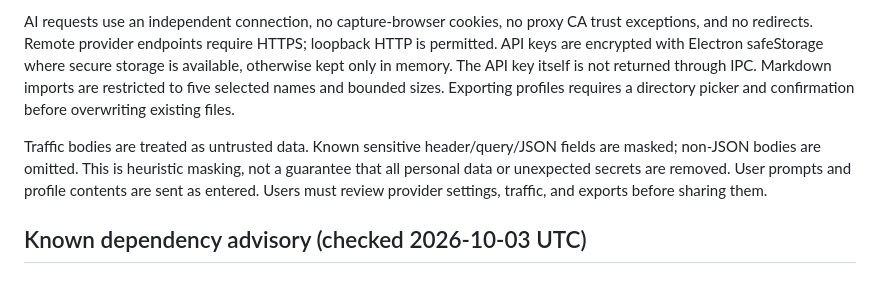
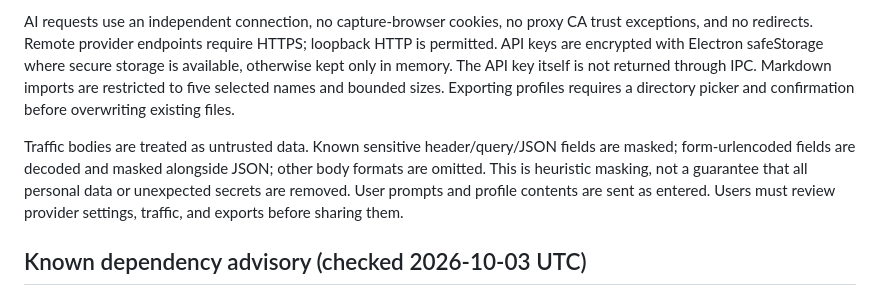
Before and after one commit to diemasmahendra/arus-inspector, a Markdown page: SECURITY.md, the part around the change. GitHub-like rendering.

```diff
--- a/SECURITY.md
+++ b/SECURITY.md
@@ -8,7 +8,7 @@ Only the trusted inspector's main frame can call IPC. The capture browser has no
 
 AI requests use an independent connection, no capture-browser cookies, no proxy CA trust exceptions, and no redirects. Remote provider endpoints require HTTPS; loopback HTTP is permitted. API keys are encrypted with Electron safeStorage where secure storage is available, otherwise kept only in memory. The API key itself is not returned through IPC. Markdown imports are restricted to five selected names and bounded sizes. Exporting profiles requires a directory picker and confirmation before overwriting existing files.
 
-Traffic bodies are treated as untrusted data. Known sensitive header/query/JSON fields are masked; non-JSON bodies are omitted. This is heuristic masking, not a guarantee that all personal data or unexpected secrets are removed. User prompts and profile contents are sent as entered. Users must review provider settings, traffic, and exports before sharing them.
+Traffic bodies are treated as untrusted data. Known sensitive header/query/JSON fields are masked; form-urlencoded fields are decoded and masked alongside JSON; other body formats are omitted. This is heuristic masking, not a guarantee that all personal data or unexpected secrets are removed. User prompts and profile contents are sent as entered. Users must review provider settings, traffic, and exports before sharing them.
 
 ## Known dependency advisory (checked 2026-10-03 UTC)
 
```
Also changed, not shown: README.md (+7 -3 lines), src/agent-profiles/TOOLS.md (+1 -1 lines), docs/agent-settings.png, docs/agent.png, docs/interface.png, 10 other files.
